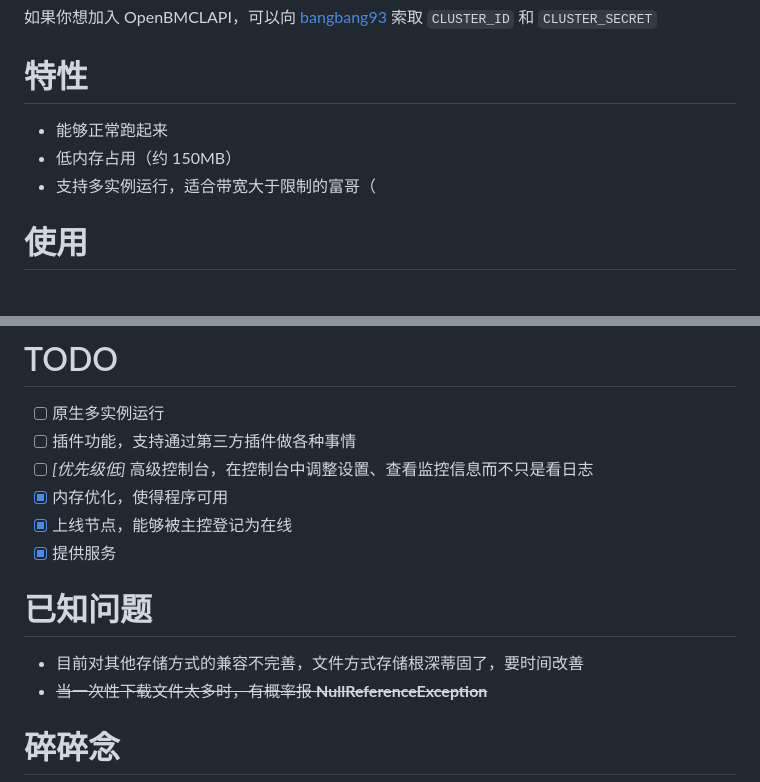
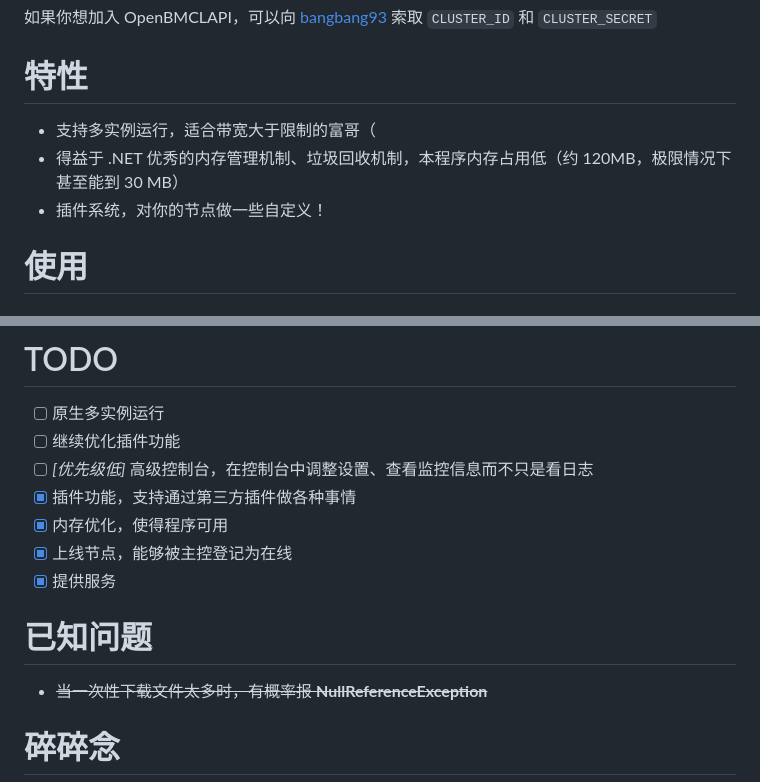
Before and after one commit to SaltWood-Studio/CSharp-OpenBMCLAPI, a Markdown page: README.MD, 2 parts joined by grey strips. Drawn GitHub-style.

Commit message:
readme: 更新了“特性”、“TODO”、“已知问题”

```diff
--- a/README.MD
+++ b/README.MD
@@ -29,9 +29,9 @@
 
 # 特性
 
-- 能够正常跑起来
-- 低内存占用（约 150MB）
 - 支持多实例运行，适合带宽大于限制的富哥（
+- 得益于 .NET 优秀的内存管理机制、垃圾回收机制，本程序内存占用低（约 120MB，极限情况下甚至能到 30 MB）
+- 插件系统，对你的节点做一些自定义！
 
 # 使用
 
@@ -56,14 +56,14 @@
 # TODO
 
 - [ ] 原生多实例运行
-- [ ] 插件功能，支持通过第三方插件做各种事情
+- [ ] 继续优化插件功能
 - [ ] *[优先级低]* 高级控制台，在控制台中调整设置、查看监控信息而不只是看日志
+- [x] 插件功能，支持通过第三方插件做各种事情
 - [x] 内存优化，使得程序可用
 - [x] 上线节点，能够被主控登记为在线
 - [x] 提供服务
 
 # 已知问题
-- 目前对其他存储方式的兼容不完善，文件方式存储根深蒂固了，要时间改善
 - ~~当一次性下载文件太多时，有概率报 **NullReferenceException**~~
 
 # 碎碎念
```
